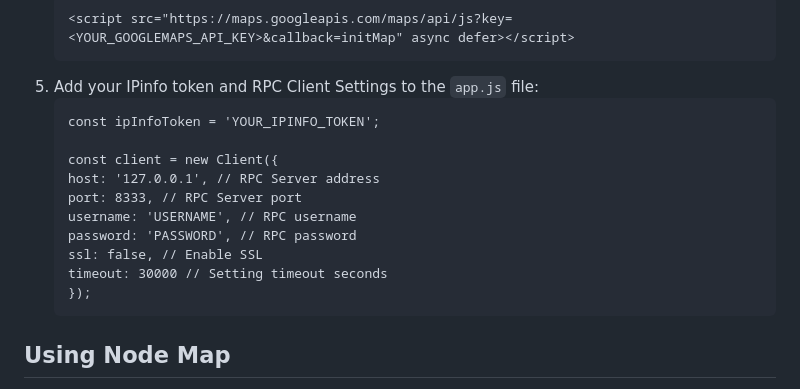
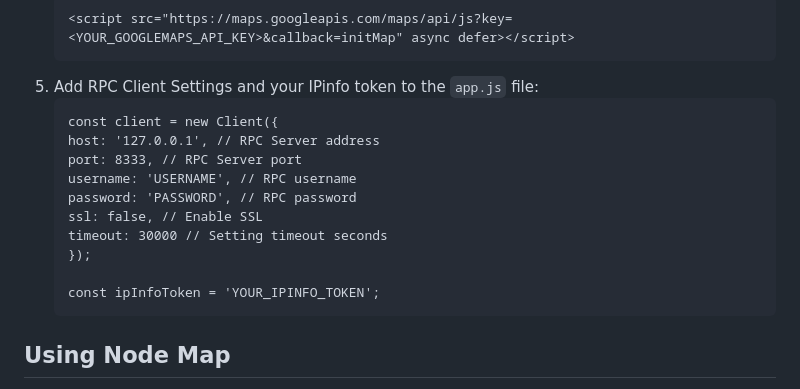
Before and after one commit to bailaoshijiadao/sugarchain-nodemap, a Markdown page: README.md, the part around the change. Rendered like a GitHub page.

Commit message:
Initial Commit

````diff
--- a/README.md
+++ b/README.md
@@ -44,10 +44,8 @@ To install Node Map, follow these steps:
    ```html
    <script src="https://maps.googleapis.com/maps/api/js?key=<YOUR_GOOGLEMAPS_API_KEY>&callback=initMap" async defer></script>
    ```
-5. Add your IPinfo token and RPC Client Settings to the `app.js` file:
+5. Add RPC Client Settings and your IPinfo token to the `app.js` file:
    ```app.js
-   const ipInfoToken = 'YOUR_IPINFO_TOKEN';
-
    const client = new Client({
    host: '127.0.0.1', // RPC Server address
    port: 8333, // RPC Server port
@@ -56,6 +54,8 @@ To install Node Map, follow these steps:
    ssl: false, // Enable SSL
    timeout: 30000 // Setting timeout seconds
    });
+
+   const ipInfoToken = 'YOUR_IPINFO_TOKEN';
    ```
 
 ## Using Node Map
````
